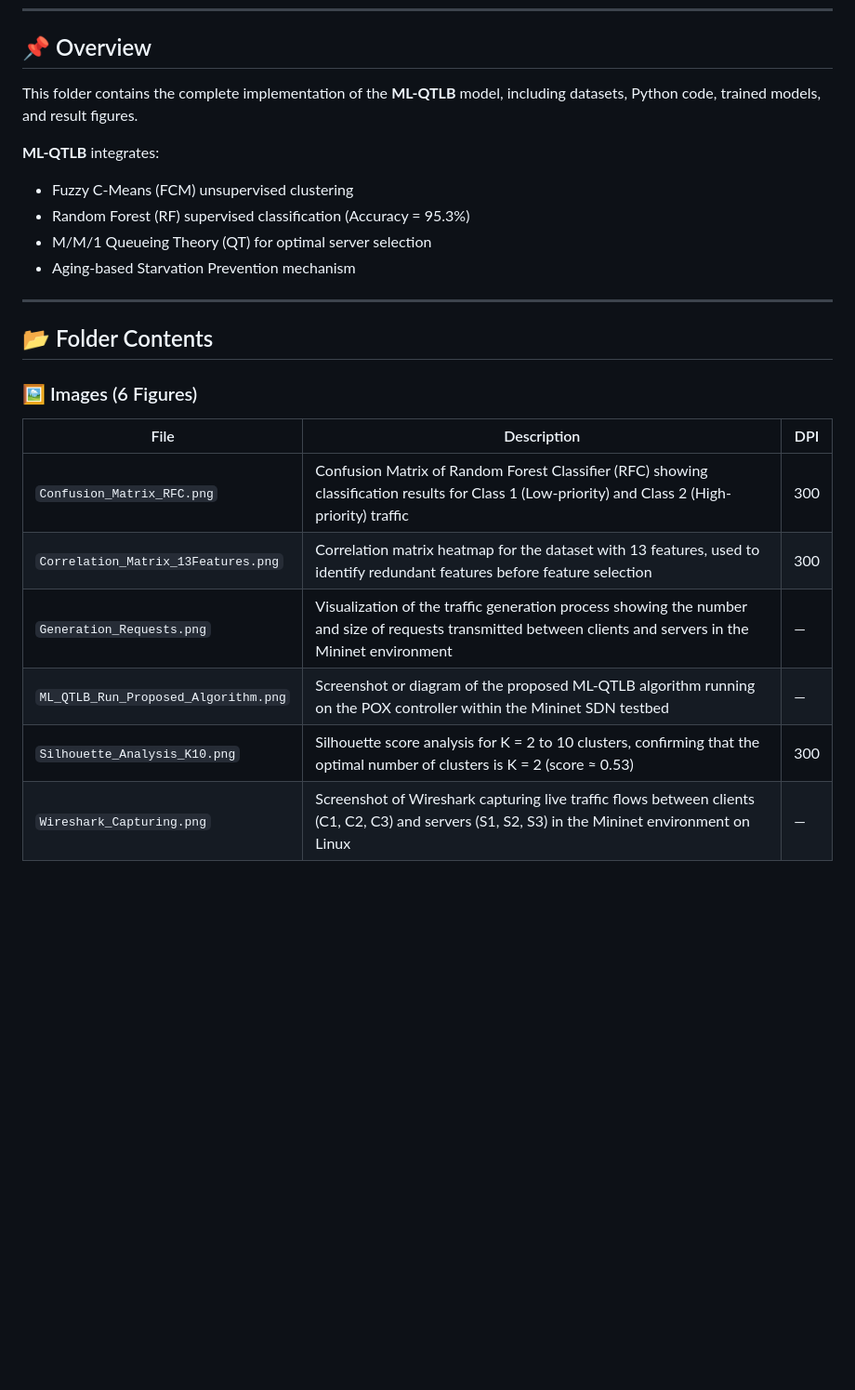
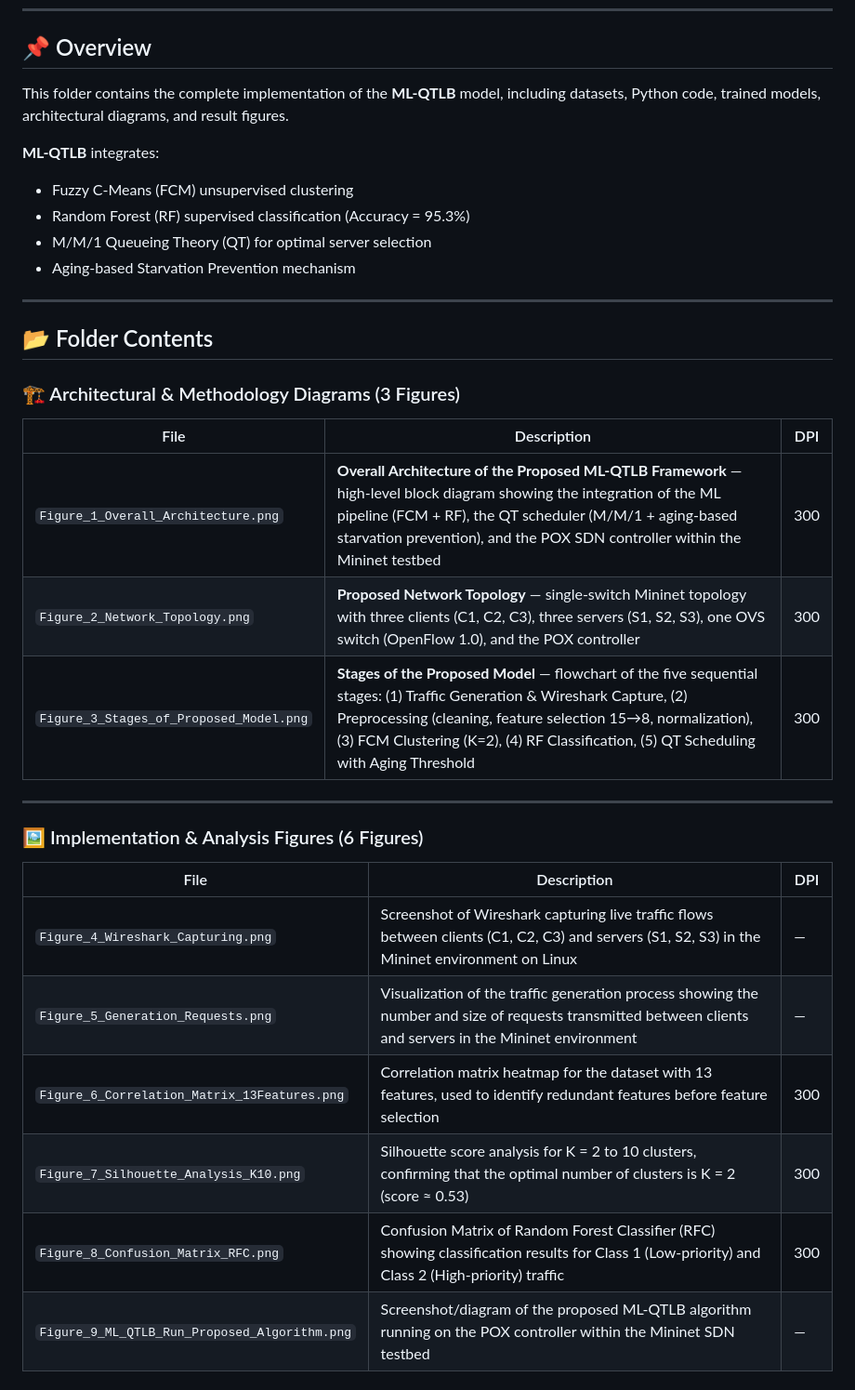
Before and after one commit to maghribalramahi83/sdn-load-balancing, a Markdown page: Proposed ML-QTLB Algorithm/README.md, the part around one of its changes. Shown at 93% size. Drawn GitHub-style; blank space fills up the shorter version.

```diff
--- a/Proposed ML-QTLB Algorithm/README.md
+++ b/Proposed ML-QTLB Algorithm/README.md
@@ -6,7 +6,8 @@
 ## 📌 Overview
 
 This folder contains the complete implementation of the **ML-QTLB** model,
-including datasets, Python code, trained models, and result figures.
+including datasets, Python code, trained models, architectural diagrams,
+and result figures.
 
 **ML-QTLB** integrates:
 - Fuzzy C-Means (FCM) unsupervised clustering
@@ -18,13 +19,24 @@ including datasets, Python code, trained models, and result figures.
 
 ## 📂 Folder Contents
 
-### 🖼️ Images (6 Figures)
+### 🏗️ Architectural & Methodology Diagrams (3 Figures)
 
 | File | Description | DPI |
 |------|-------------|-----|
-| `Confusion_Matrix_RFC.png` | Confusion Matrix of Random Forest Classifier (RFC) showing classification results for Class 1 (Low-priority) and Class 2 (High-priority) traffic | 300 |
-| `Correlation_Matrix_13Features.png` | Correlation matrix heatmap for the dataset with 13 features, used to identify redundant features before feature selection | 300 |
-| `Generation_Requests.png` | Visualization of the traffic generation process showing the number and size of requests transmitted between clients and servers in the Mininet environment | — |
-| `ML_QTLB_Run_Proposed_Algorithm.png` | Screenshot or diagram of the proposed ML-QTLB algorithm running on the POX controller within the Mininet SDN testbed | — |
-| `Silhouette_Analysis_K10.png` | Silhouette score analysis for K = 2 to 10 clusters, confirming that the optimal number of clusters is K = 2 (score ≈ 0.53) | 300 |
-| `Wireshark_Capturing.png` | Screenshot of Wireshark capturing live traffic flows between clients (C1, C2, C3) and servers (S1, S2, S3) in the Mininet environment on Linux | — |
+| `Figure_1_Overall_Architecture.png` | **Overall Architecture of the Proposed ML-QTLB Framework** — high-level block diagram showing the integration of the ML pipeline (FCM + RF), the QT scheduler (M/M/1 + aging-based starvation prevention), and the POX SDN controller within the Mininet testbed | 300 |
+| `Figure_2_Network_Topology.png` | **Proposed Network Topology** — single-switch Mininet topology with three clients (C1, C2, C3), three servers (S1, S2, S3), one OVS switch (OpenFlow 1.0), and the POX controller | 300 |
+| `Figure_3_Stages_of_Proposed_Model.png` | **Stages of the Proposed Model** — flowchart of the five sequential stages: (1) Traffic Generation & Wireshark Capture, (2) Preprocessing (cleaning, feature selection 15→8, normalization), (3) FCM Clustering (K=2), (4) RF Classification, (5) QT Scheduling with Aging Threshold | 300 |
+
+---
+
+### 🖼️ Implementation & Analysis Figures (6 Figures)
+
+| File | Description | DPI |
+|------|-------------|-----|
+| `Figure_4_Wireshark_Capturing.png` | Screenshot of Wireshark capturing live traffic flows between clients (C1, C2, C3) and servers (S1, S2, S3) in the Mininet environment on Linux | — |
+| `Figure_5_Generation_Requests.png` | Visualization of the traffic generation process showing the number and size of requests transmitted between clients and servers in the Mininet environment | — |
+| `Figure_6_Correlation_Matrix_13Features.png` | Correlation matrix heatmap for the dataset with 13 features, used to identify redundant features before feature selection | 300 |
+| `Figure_7_Silhouette_Analysis_K10.png` | Silhouette score analysis for K = 2 to 10 clusters, confirming that the optimal number of clusters is K = 2 (score ≈ 0.53) | 300 |
+| `Figure_8_Confusion_Matrix_RFC.png` | Confusion Matrix of Random Forest Classifier (RFC) showing classification results for Class 1 (Low-priority) and Class 2 (High-priority) traffic | 300 |
+| `Figure_9_ML_QTLB_Run_Proposed_Algorithm.png` | Screenshot/diagram of the proposed ML-QTLB algorithm running on the POX controller within the Mininet SDN testbed | — |
+
```
Also changed, not shown: other parts of Proposed ML-QTLB Algorithm/README.md (+47 -6 lines).
